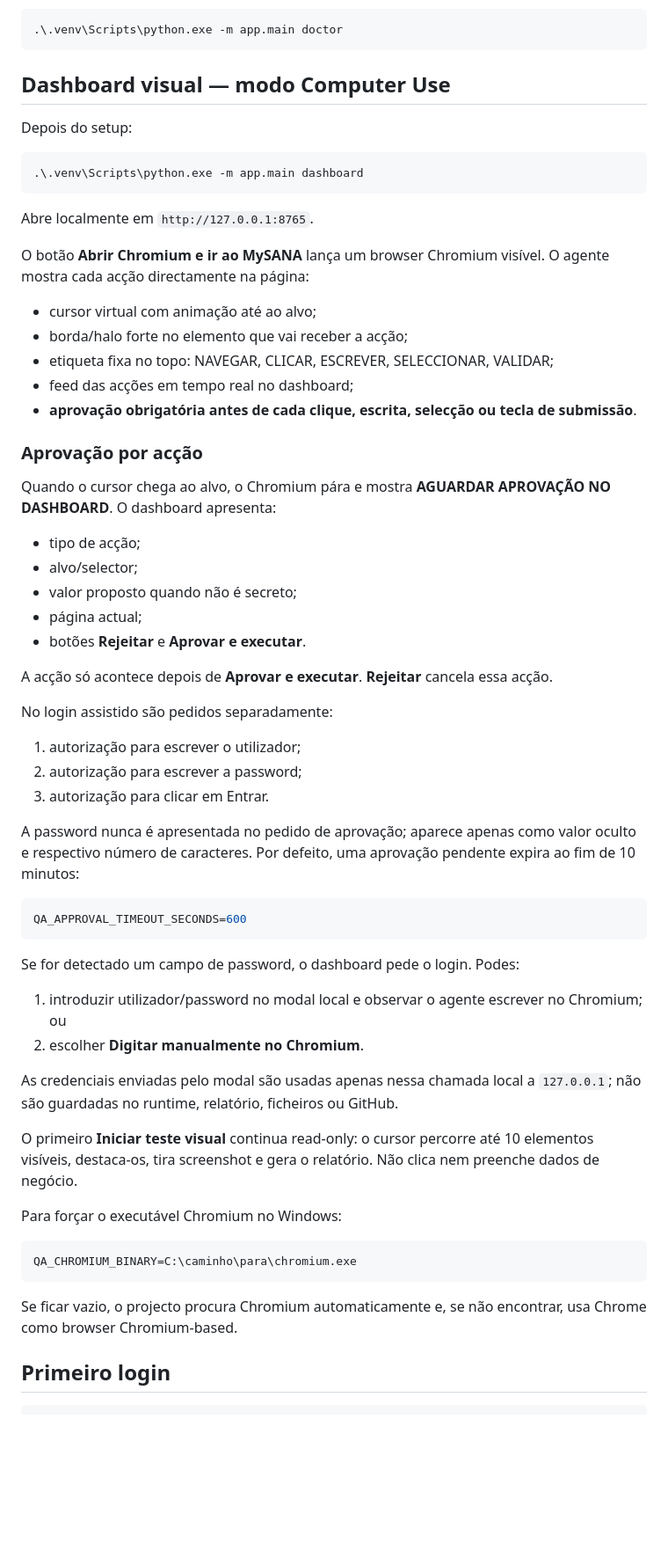
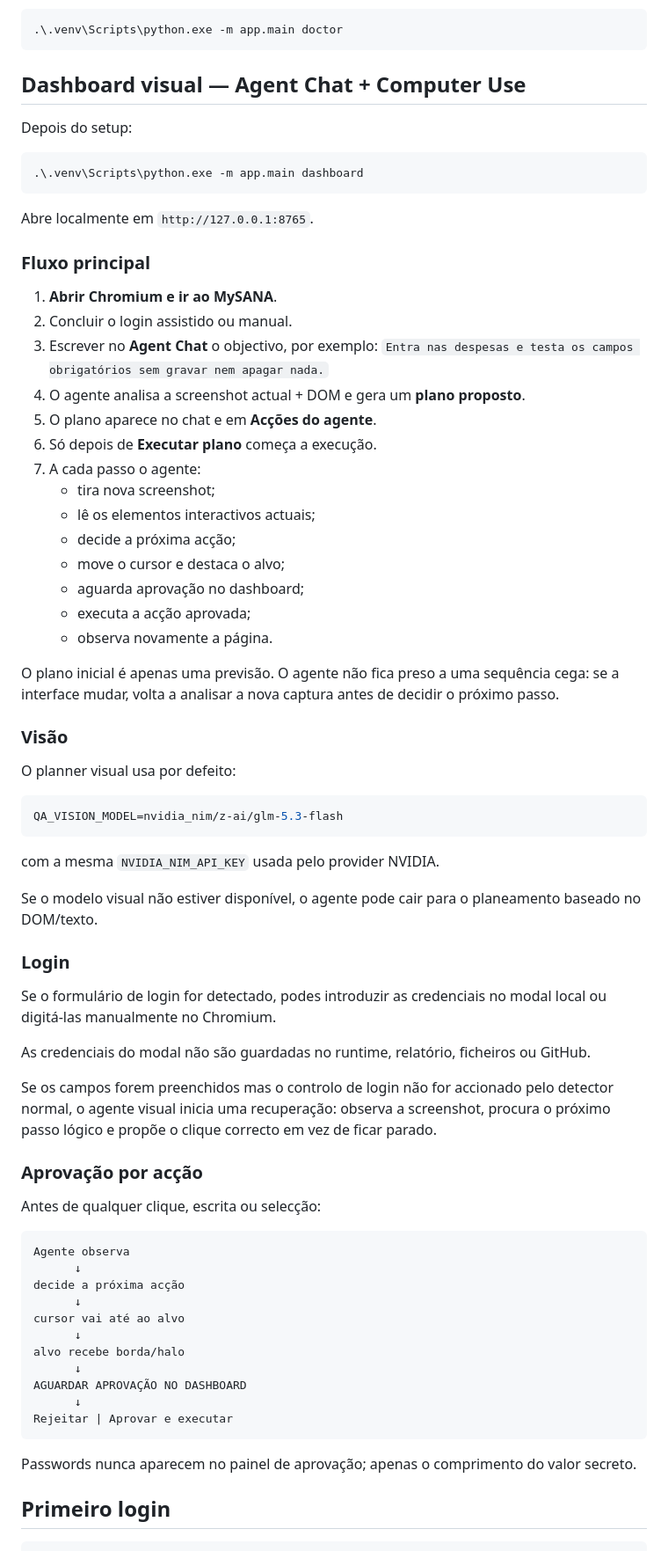
Before and after one commit to bfrpaulondev/mysana-qa-agent, a Markdown page: README.md, the part around the change. Shown at 88% size. GitHub-like rendering; blank space fills up the shorter version.

Commit message:
docs: describe agent chat plan and visual replanning

````diff
--- a/README.md
+++ b/README.md
@@ -119,7 +119,7 @@ Depois:
 .\.venv\Scripts\python.exe -m app.main doctor
 ```
 
-## Dashboard visual — modo Computer Use
+## Dashboard visual — Agent Chat + Computer Use
 
 Depois do setup:
 
@@ -129,54 +129,65 @@ Depois do setup:
 
 Abre localmente em `http://127.0.0.1:8765`.
 
-O botão **Abrir Chromium e ir ao MySANA** lança um browser Chromium visível. O agente mostra cada acção directamente na página:
+### Fluxo principal
 
-- cursor virtual com animação até ao alvo;
-- borda/halo forte no elemento que vai receber a acção;
-- etiqueta fixa no topo: NAVEGAR, CLICAR, ESCREVER, SELECCIONAR, VALIDAR;
-- feed das acções em tempo real no dashboard;
-- **aprovação obrigatória antes de cada clique, escrita, selecção ou tecla de submissão**.
+1. **Abrir Chromium e ir ao MySANA**.
+2. Concluir o login assistido ou manual.
+3. Escrever no **Agent Chat** o objectivo, por exemplo:
+   `Entra nas despesas e testa os campos obrigatórios sem gravar nem apagar nada.`
+4. O agente analisa a screenshot actual + DOM e gera um **plano proposto**.
+5. O plano aparece no chat e em **Acções do agente**.
+6. Só depois de **Executar plano** começa a execução.
+7. A cada passo o agente:
+   - tira nova screenshot;
+   - lê os elementos interactivos actuais;
+   - decide a próxima acção;
+   - move o cursor e destaca o alvo;
+   - aguarda aprovação no dashboard;
+   - executa a acção aprovada;
+   - observa novamente a página.
+
+O plano inicial é apenas uma previsão. O agente não fica preso a uma sequência cega: se a interface mudar, volta a analisar a nova captura antes de decidir o próximo passo.
+
+### Visão
+
+O planner visual usa por defeito:
+
+```env
+QA_VISION_MODEL=nvidia_nim/z-ai/glm-5.3-flash
+```
+
+com a mesma `NVIDIA_NIM_API_KEY` usada pelo provider NVIDIA.
+
+Se o modelo visual não estiver disponível, o agente pode cair para o planeamento baseado no DOM/texto.
+
+### Login
+
+Se o formulário de login for detectado, podes introduzir as credenciais no modal local ou digitá-las manualmente no Chromium.
+
+As credenciais do modal não são guardadas no runtime, relatório, ficheiros ou GitHub.
+
+Se os campos forem preenchidos mas o controlo de login não for accionado pelo detector normal, o agente visual inicia uma recuperação: observa a screenshot, procura o próximo passo lógico e propõe o clique correcto em vez de ficar parado.
 
 ### Aprovação por acção
 
-Quando o cursor chega ao alvo, o Chromium pára e mostra **AGUARDAR APROVAÇÃO NO DASHBOARD**. O dashboard apresenta:
+Antes de qualquer clique, escrita ou selecção:
 
-- tipo de acção;
-- alvo/selector;
-- valor proposto quando não é secreto;
-- página actual;
-- botões **Rejeitar** e **Aprovar e executar**.
-
-A acção só acontece depois de **Aprovar e executar**. **Rejeitar** cancela essa acção.
-
-No login assistido são pedidos separadamente:
-
-1. autorização para escrever o utilizador;
-2. autorização para escrever a password;
-3. autorização para clicar em Entrar.
-
-A password nunca é apresentada no pedido de aprovação; aparece apenas como valor oculto e respectivo número de caracteres. Por defeito, uma aprovação pendente expira ao fim de 10 minutos:
-
-```env
-QA_APPROVAL_TIMEOUT_SECONDS=600
+```text
+Agente observa
+      ↓
+decide a próxima acção
+      ↓
+cursor vai até ao alvo
+      ↓
+alvo recebe borda/halo
+      ↓
+AGUARDAR APROVAÇÃO NO DASHBOARD
+      ↓
+Rejeitar | Aprovar e executar
 ```
 
-Se for detectado um campo de password, o dashboard pede o login. Podes:
-
-1. introduzir utilizador/password no modal local e observar o agente escrever no Chromium; ou
-2. escolher **Digitar manualmente no Chromium**.
-
-As credenciais enviadas pelo modal são usadas apenas nessa chamada local a `127.0.0.1`; não são guardadas no runtime, relatório, ficheiros ou GitHub.
-
-O primeiro **Iniciar teste visual** continua read-only: o cursor percorre até 10 elementos visíveis, destaca-os, tira screenshot e gera o relatório. Não clica nem preenche dados de negócio.
-
-Para forçar o executável Chromium no Windows:
-
-```env
-QA_CHROMIUM_BINARY=C:\caminho\para\chromium.exe
-```
-
-Se ficar vazio, o projecto procura Chromium automaticamente e, se não encontrar, usa Chrome como browser Chromium-based.
+Passwords nunca aparecem no painel de aprovação; apenas o comprimento do valor secreto.
 
 ## Primeiro login
 
````
